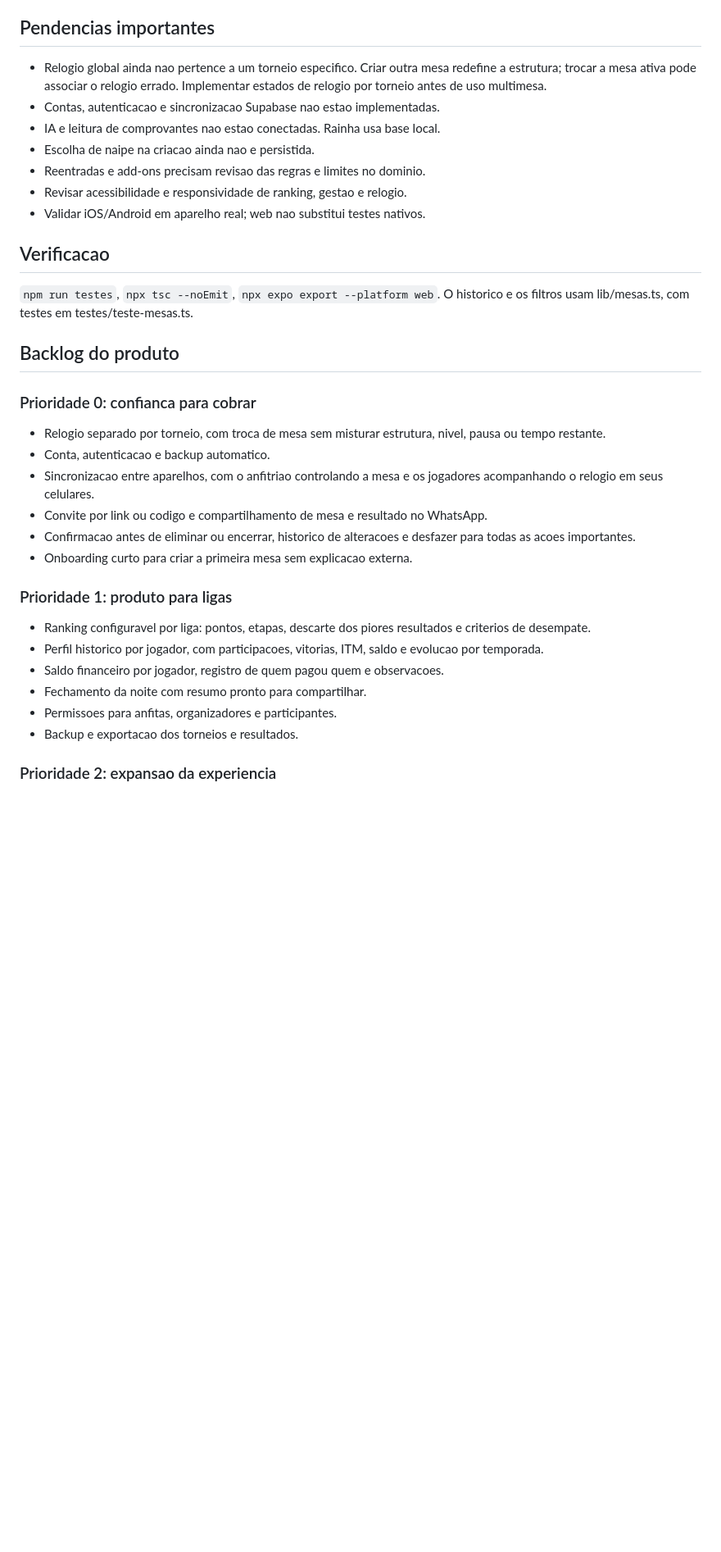
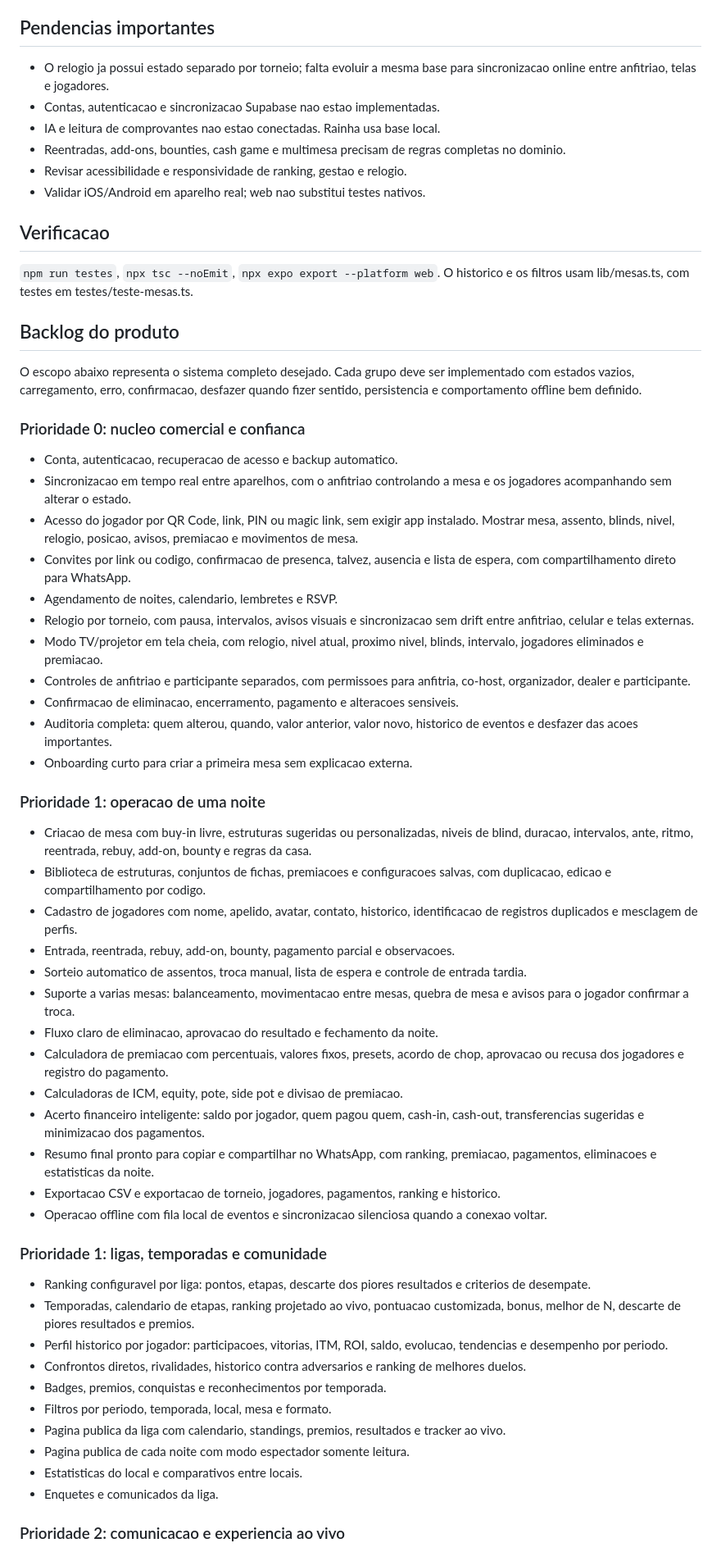
Before and after one commit to WinistonAlle/kings-table-app, a Markdown page: PROJETO.md, the part around one of its changes. Shown at 82% size. Rendered like a GitHub page; blank space fills up the shorter version.

Commit message:
docs: expand product feature roadmap

```diff
--- a/PROJETO.md
+++ b/PROJETO.md
@@ -24,13 +24,12 @@ preservar e nao incluir em commits sem revisar a propriedade da mudanca.
 
 ## Pendencias importantes
 
-- Relogio global ainda nao pertence a um torneio especifico. Criar outra
-  mesa redefine a estrutura; trocar a mesa ativa pode associar o relogio
-  errado. Implementar estados de relogio por torneio antes de uso multimesa.
+- O relogio ja possui estado separado por torneio; falta evoluir a mesma base
+  para sincronizacao online entre anfitriao, telas e jogadores.
 - Contas, autenticacao e sincronizacao Supabase nao estao implementadas.
 - IA e leitura de comprovantes nao estao conectadas. Rainha usa base local.
-- Escolha de naipe na criacao ainda nao e persistida.
-- Reentradas e add-ons precisam revisao das regras e limites no dominio.
+- Reentradas, add-ons, bounties, cash game e multimesa precisam de regras
+  completas no dominio.
 - Revisar acessibilidade e responsividade de ranking, gestao e relogio.
 - Validar iOS/Android em aparelho real; web nao substitui testes nativos.
 
@@ -41,29 +40,76 @@ O historico e os filtros usam lib/mesas.ts, com testes em testes/teste-mesas.ts.
 
 ## Backlog do produto
 
-### Prioridade 0: confianca para cobrar
+O escopo abaixo representa o sistema completo desejado. Cada grupo deve ser
+implementado com estados vazios, carregamento, erro, confirmacao, desfazer
+quando fizer sentido, persistencia e comportamento offline bem definido.
 
-- Relogio separado por torneio, com troca de mesa sem misturar estrutura,
-  nivel, pausa ou tempo restante.
-- Conta, autenticacao e backup automatico.
-- Sincronizacao entre aparelhos, com o anfitriao controlando a mesa e os
-  jogadores acompanhando o relogio em seus celulares.
-- Convite por link ou codigo e compartilhamento de mesa e resultado no
-  WhatsApp.
-- Confirmacao antes de eliminar ou encerrar, historico de alteracoes e
-  desfazer para todas as acoes importantes.
+### Prioridade 0: nucleo comercial e confianca
+
+- Conta, autenticacao, recuperacao de acesso e backup automatico.
+- Sincronizacao em tempo real entre aparelhos, com o anfitriao controlando a
+  mesa e os jogadores acompanhando sem alterar o estado.
+- Acesso do jogador por QR Code, link, PIN ou magic link, sem exigir app
+  instalado. Mostrar mesa, assento, blinds, nivel, relogio, posicao, avisos,
+  premiacao e movimentos de mesa.
+- Convites por link ou codigo, confirmacao de presenca, talvez, ausencia e
+  lista de espera, com compartilhamento direto para WhatsApp.
+- Agendamento de noites, calendario, lembretes e RSVP.
+- Relogio por torneio, com pausa, intervalos, avisos visuais e sincronizacao
+  sem drift entre anfitriao, celular e telas externas.
+- Modo TV/projetor em tela cheia, com relogio, nivel atual, proximo nivel,
+  blinds, intervalo, jogadores eliminados e premiacao.
+- Controles de anfitriao e participante separados, com permissoes para
+  anfitria, co-host, organizador, dealer e participante.
+- Confirmacao de eliminacao, encerramento, pagamento e alteracoes sensiveis.
+- Auditoria completa: quem alterou, quando, valor anterior, valor novo,
+  historico de eventos e desfazer das acoes importantes.
 - Onboarding curto para criar a primeira mesa sem explicacao externa.
 
-### Prioridade 1: produto para ligas
+### Prioridade 1: operacao de uma noite
+
+- Criacao de mesa com buy-in livre, estruturas sugeridas ou personalizadas,
+  niveis de blind, duracao, intervalos, ante, ritmo, reentrada, rebuy,
+  add-on, bounty e regras da casa.
+- Biblioteca de estruturas, conjuntos de fichas, premiacoes e configuracoes
+  salvas, com duplicacao, edicao e compartilhamento por codigo.
+- Cadastro de jogadores com nome, apelido, avatar, contato, historico,
+  identificacao de registros duplicados e mesclagem de perfis.
+- Entrada, reentrada, rebuy, add-on, bounty, pagamento parcial e observacoes.
+- Sorteio automatico de assentos, troca manual, lista de espera e controle
+  de entrada tardia.
+- Suporte a varias mesas: balanceamento, movimentacao entre mesas, quebra de
+  mesa e avisos para o jogador confirmar a troca.
+- Fluxo claro de eliminacao, aprovacao do resultado e fechamento da noite.
+- Calculadora de premiacao com percentuais, valores fixos, presets, acordo de
+  chop, aprovacao ou recusa dos jogadores e registro do pagamento.
+- Calculadoras de ICM, equity, pote, side pot e divisao de premiacao.
+- Acerto financeiro inteligente: saldo por jogador, quem pagou quem,
+  cash-in, cash-out, transferencias sugeridas e minimizacao dos pagamentos.
+- Resumo final pronto para copiar e compartilhar no WhatsApp, com ranking,
+  premiacao, pagamentos, eliminacoes e estatisticas da noite.
+- Exportacao CSV e exportacao de torneio, jogadores, pagamentos, ranking e
+  historico.
+- Operacao offline com fila local de eventos e sincronizacao silenciosa
+  quando a conexao voltar.
+
+### Prioridade 1: ligas, temporadas e comunidade
 
 - Ranking configuravel por liga: pontos, etapas, descarte dos piores
   resultados e criterios de desempate.
-- Perfil historico por jogador, com participacoes, vitorias, ITM, saldo e
-  evolucao por temporada.
-- Saldo financeiro por jogador, registro de quem pagou quem e observacoes.
-- Fechamento da noite com resumo pronto para compartilhar.
-- Permissoes para anfitas, organizadores e participantes.
-- Backup e exportacao dos torneios e resultados.
+- Temporadas, calendario de etapas, ranking projetado ao vivo, pontuacao
+  customizada, bonus, melhor de N, descarte de piores resultados e premios.
+- Perfil historico por jogador: participacoes, vitorias, ITM, ROI, saldo,
+  evolucao, tendencias e desempenho por periodo.
+- Confrontos diretos, rivalidades, historico contra adversarios e ranking de
+  melhores duelos.
+- Badges, premios, conquistas e reconhecimentos por temporada.
+- Filtros por periodo, temporada, local, mesa e formato.
+- Pagina publica da liga com calendario, standings, premios, resultados e
+  tracker ao vivo.
+- Pagina publica de cada noite com modo espectador somente leitura.
+- Estatisticas do local e comparativos entre locais.
+- Enquetes e comunicados da liga.
 
-### Prioridade 2: expansao da experiencia
+### Prioridade 2: comunicacao e experiencia ao vivo
 
```
Also changed, not shown: other parts of PROJETO.md (+40 -3 lines).
